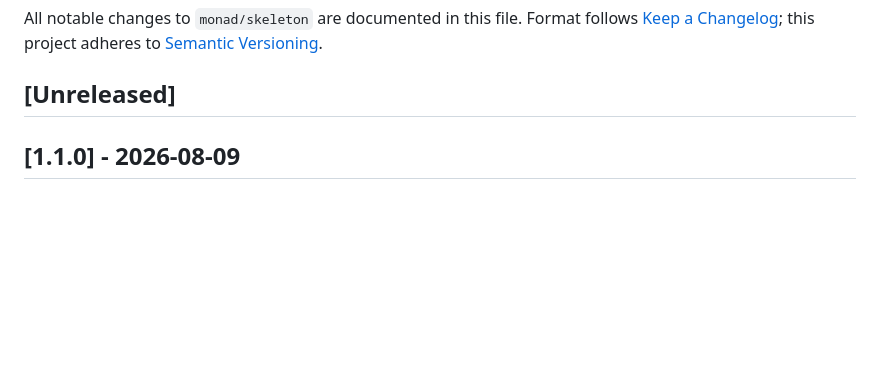
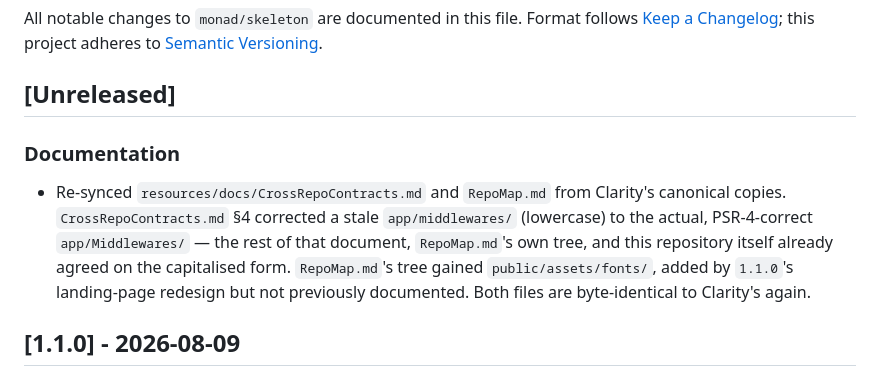
Before and after one commit to gaiaco-io/monad-skeleton, a Markdown page: CHANGELOG.md, the part around the change. Rendered like a GitHub page; blank space fills up the shorter version.

```diff
--- a/CHANGELOG.md
+++ b/CHANGELOG.md
@@ -5,6 +5,14 @@ All notable changes to `monad/skeleton` are documented in this file. Format foll
 [Semantic Versioning](https://semver.org/).
 
 ## [Unreleased]
+
+### Documentation
+- Re-synced `resources/docs/CrossRepoContracts.md` and `RepoMap.md` from Clarity's
+  canonical copies. `CrossRepoContracts.md` §4 corrected a stale `app/middlewares/`
+  (lowercase) to the actual, PSR-4-correct `app/Middlewares/` — the rest of that document,
+  `RepoMap.md`'s own tree, and this repository itself already agreed on the capitalised
+  form. `RepoMap.md`'s tree gained `public/assets/fonts/`, added by `1.1.0`'s landing-page
+  redesign but not previously documented. Both files are byte-identical to Clarity's again.
 
 ## [1.1.0] - 2026-08-09
 
```
Also changed, not shown: resources/docs/CrossRepoContracts.md (+3 -2 lines), resources/docs/RepoMap.md (+1 -0 lines).
